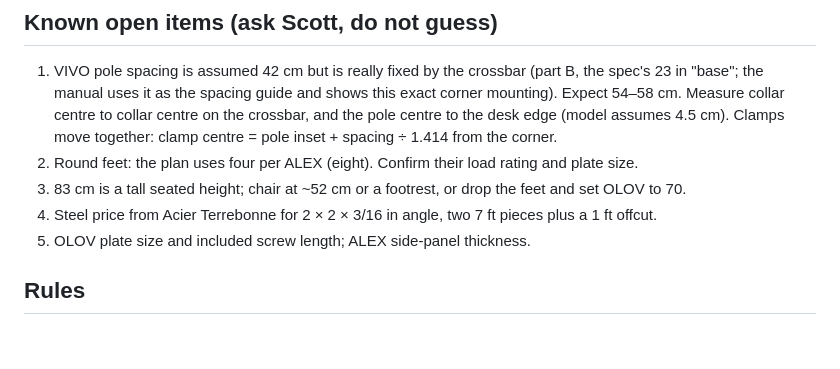
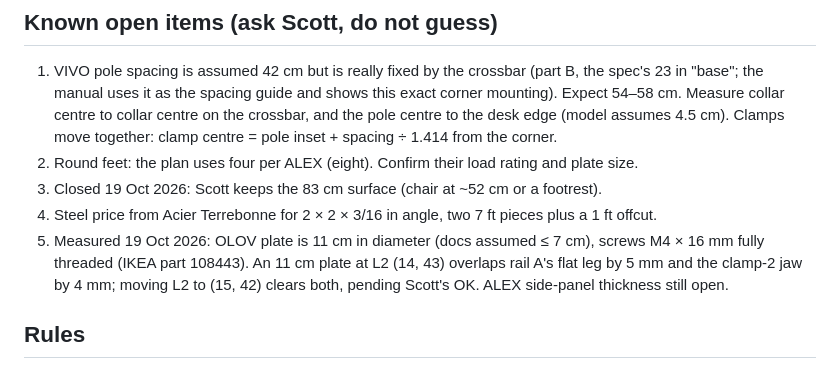
Before and after one commit to scotthowson/desk-setup, a Markdown page: CLAUDE.md, the part around the change. GitHub-like rendering; blank space fills up the shorter version.

Commit message:
Close items 3 and 5a: 83 cm kept; OLOV plate 11 cm, screws M4 x 16; note L2 plate clash
Co-Authored-By: Claude Fable 5.1 <noreply@anthropic.com>

```diff
--- a/CLAUDE.md
+++ b/CLAUDE.md
@@ -34,9 +34,9 @@ Fixed positions (cm): OLOV legs L1 (14, 14), L2 (14, 43), L3 (65, 10), L4 (140,
 
 1. VIVO pole spacing is assumed 42 cm but is really fixed by the crossbar (part B, the spec's 23 in "base"; the manual uses it as the spacing guide and shows this exact corner mounting). Expect 54–58 cm. Measure collar centre to collar centre on the crossbar, and the pole centre to the desk edge (model assumes 4.5 cm). Clamps move together: clamp centre = pole inset + spacing ÷ 1.414 from the corner.
 2. Round feet: the plan uses four per ALEX (eight). Confirm their load rating and plate size.
-3. 83 cm is a tall seated height; chair at ~52 cm or a footrest, or drop the feet and set OLOV to 70.
+3. Closed 19 Oct 2026: Scott keeps the 83 cm surface (chair at ~52 cm or a footrest).
 4. Steel price from Acier Terrebonne for 2 × 2 × 3/16 in angle, two 7 ft pieces plus a 1 ft offcut.
-5. OLOV plate size and included screw length; ALEX side-panel thickness.
+5. Measured 19 Oct 2026: OLOV plate is 11 cm in diameter (docs assumed ≤ 7 cm), screws M4 × 16 mm fully threaded (IKEA part 108443). An 11 cm plate at L2 (14, 43) overlaps rail A's flat leg by 5 mm and the clamp-2 jaw by 4 mm; moving L2 to (15, 42) clears both, pending Scott's OK. ALEX side-panel thickness still open.
 
 ## Rules
 
```
Also changed, not shown: docs/build-manual.md (+2 -2 lines), docs/design-review.md (+4 -3 lines).
